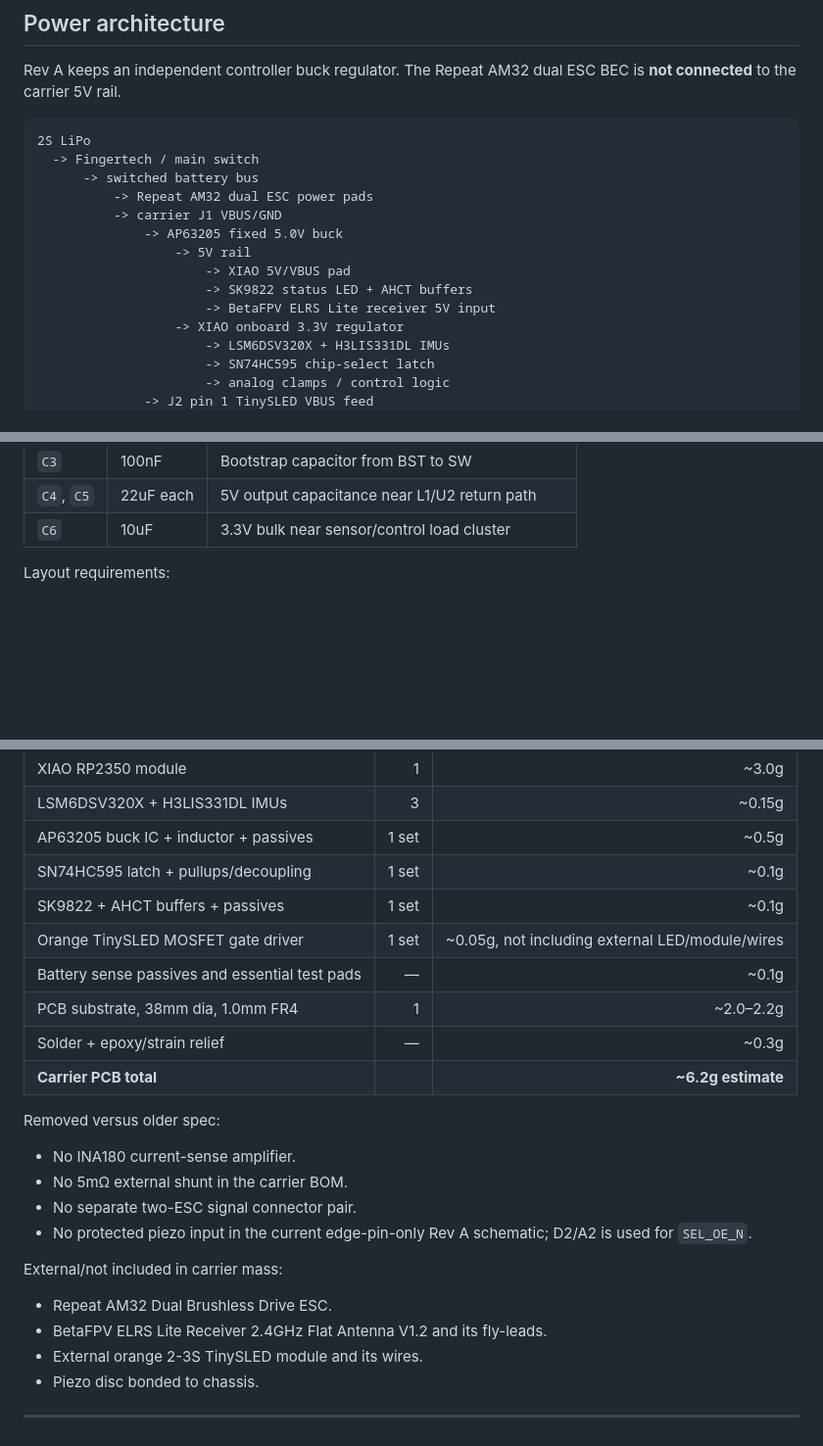
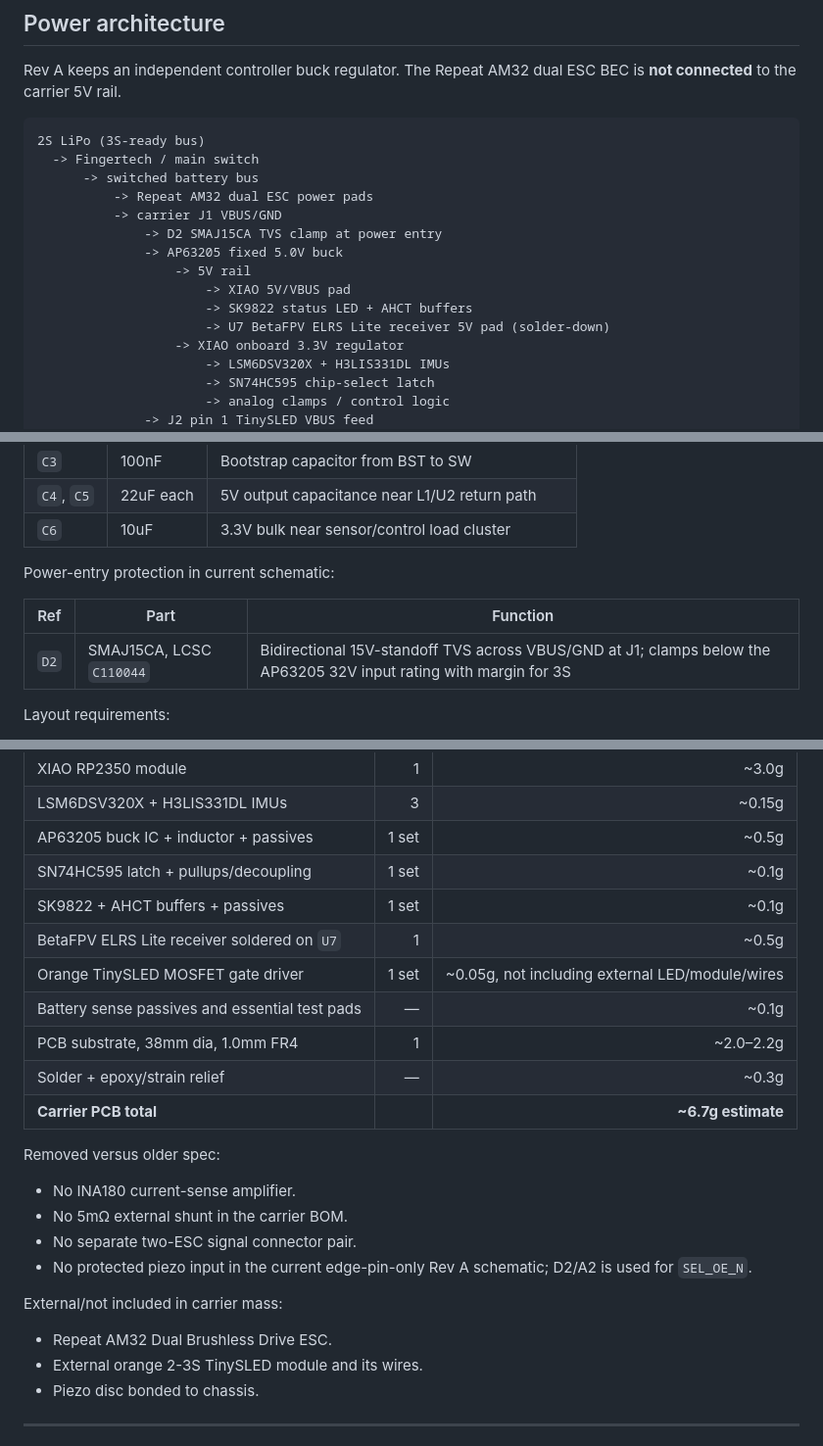
Before and after one commit to taciturnaxolotl/holy-guacamole, a Markdown page: docs/spec.md, 3 parts joined by grey strips. Shown at 98% size. GitHub-like rendering; blank space fills up the shorter version.

````diff
--- a/docs/spec.md
+++ b/docs/spec.md
@@ -108,16 +110,17 @@ Firmware workload intent:
 Rev A keeps an independent controller buck regulator. The Repeat AM32 dual ESC BEC is **not connected** to the carrier 5V rail.
 
 ```text
-2S LiPo
+2S LiPo (3S-ready bus)
   -> Fingertech / main switch
       -> switched battery bus
           -> Repeat AM32 dual ESC power pads
           -> carrier J1 VBUS/GND
+              -> D2 SMAJ15CA TVS clamp at power entry
               -> AP63205 fixed 5.0V buck
                   -> 5V rail
                       -> XIAO 5V/VBUS pad
                       -> SK9822 status LED + AHCT buffers
-                      -> BetaFPV ELRS Lite receiver 5V input
+                      -> U7 BetaFPV ELRS Lite receiver 5V pad (solder-down)
                   -> XIAO onboard 3.3V regulator
                       -> LSM6DSV320X + H3LIS331DL IMUs
                       -> SN74HC595 chip-select latch
@@ -166,6 +169,12 @@ Required local passives in current schematic:
 | `C3` | 100nF | Bootstrap capacitor from BST to SW |
 | `C4`, `C5` | 22uF each | 5V output capacitance near L1/U2 return path |
 | `C6` | 10uF | 3.3V bulk near sensor/control load cluster |
+
+Power-entry protection in current schematic:
+
+| Ref | Part | Function |
+|---|---|---|
+| `D2` | SMAJ15CA, LCSC `C110044` | Bidirectional 15V-standoff TVS across VBUS/GND at J1; clamps below the AP63205 32V input rating with margin for 3S |
 
 Layout requirements:
 
@@ -559,11 +572,12 @@ These are planning numbers only; measure final PCB and populated assembly.
 | AP63205 buck IC + inductor + passives | 1 set | ~0.5g |
 | SN74HC595 latch + pullups/decoupling | 1 set | ~0.1g |
 | SK9822 + AHCT buffers + passives | 1 set | ~0.1g |
+| BetaFPV ELRS Lite receiver soldered on `U7` | 1 | ~0.5g |
 | Orange TinySLED MOSFET gate driver | 1 set | ~0.05g, not including external LED/module/wires |
 | Battery sense passives and essential test pads | — | ~0.1g |
 | PCB substrate, 38mm dia, 1.0mm FR4 | 1 | ~2.0–2.2g |
 | Solder + epoxy/strain relief | — | ~0.3g |
-| **Carrier PCB total** |  | **~6.2g estimate** |
+| **Carrier PCB total** |  | **~6.7g estimate** |
 
 Removed versus older spec:
 
@@ -575,7 +589,6 @@ Removed versus older spec:
 External/not included in carrier mass:
 
 - Repeat AM32 Dual Brushless Drive ESC.
-- BetaFPV ELRS Lite Receiver 2.4GHz Flat Antenna V1.2 and its fly-leads.
 - External orange 2-3S TinySLED module and its wires.
 - Piezo disc bonded to chassis.
 
````
Also changed, not shown: other parts of docs/spec.md (+26 -17 lines).
